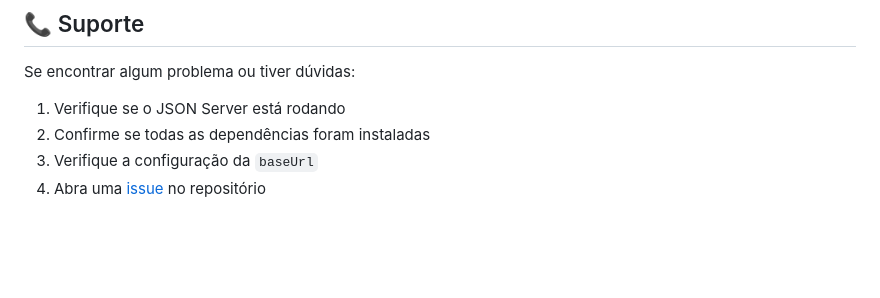
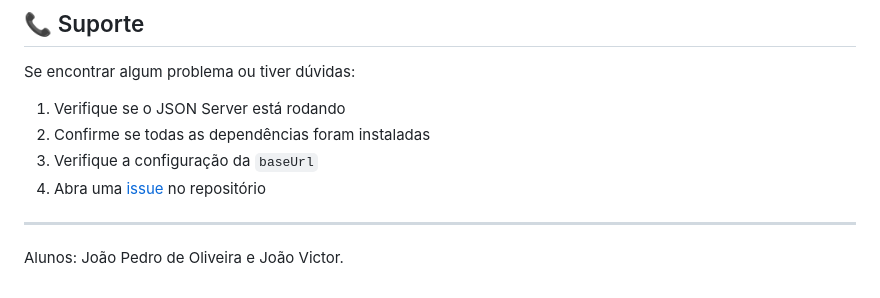
Before and after one commit to JoaoPOPaulino/aplicativo_unitins, a Markdown page: README.md, the part around the change. Drawn GitHub-style; blank space fills up the shorter version.

```diff
--- a/README.md
+++ b/README.md
@@ -177,3 +177,7 @@ Se encontrar algum problema ou tiver dúvidas:
 2. Confirme se todas as dependências foram instaladas
 3. Verifique a configuração da `baseUrl`
 4. Abra uma [issue](https://github.com/seu-usuario/aplicativo-unitins/issues) no repositório
+
+---
+
+Alunos: João Pedro de Oliveira e João Victor.
```
